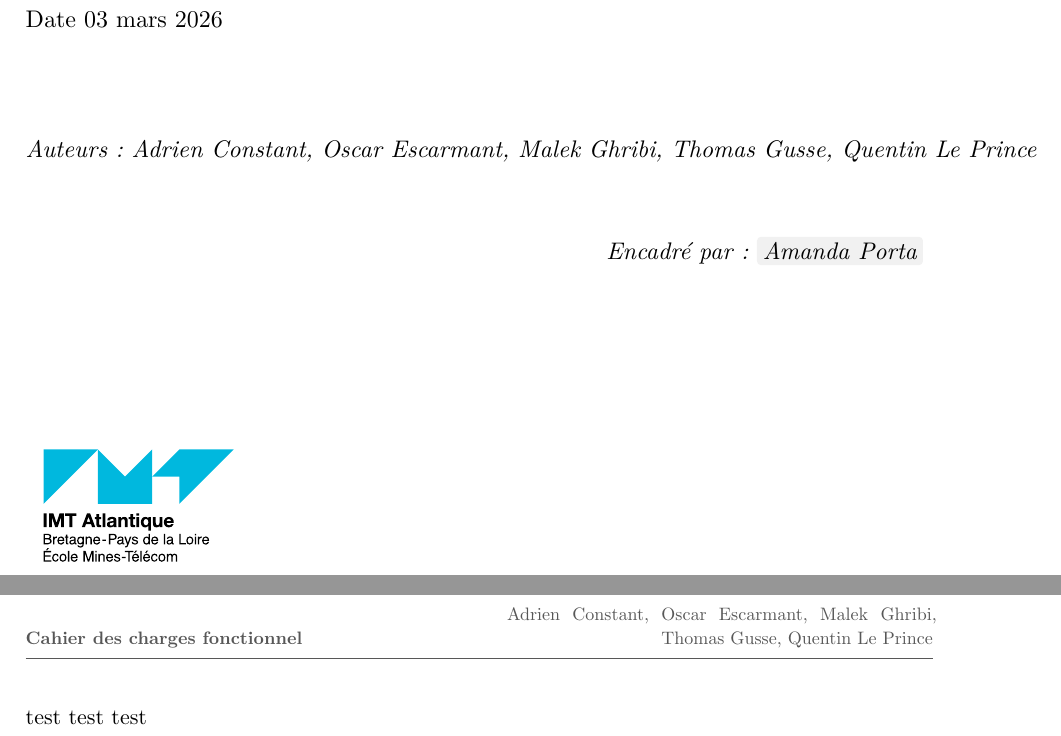
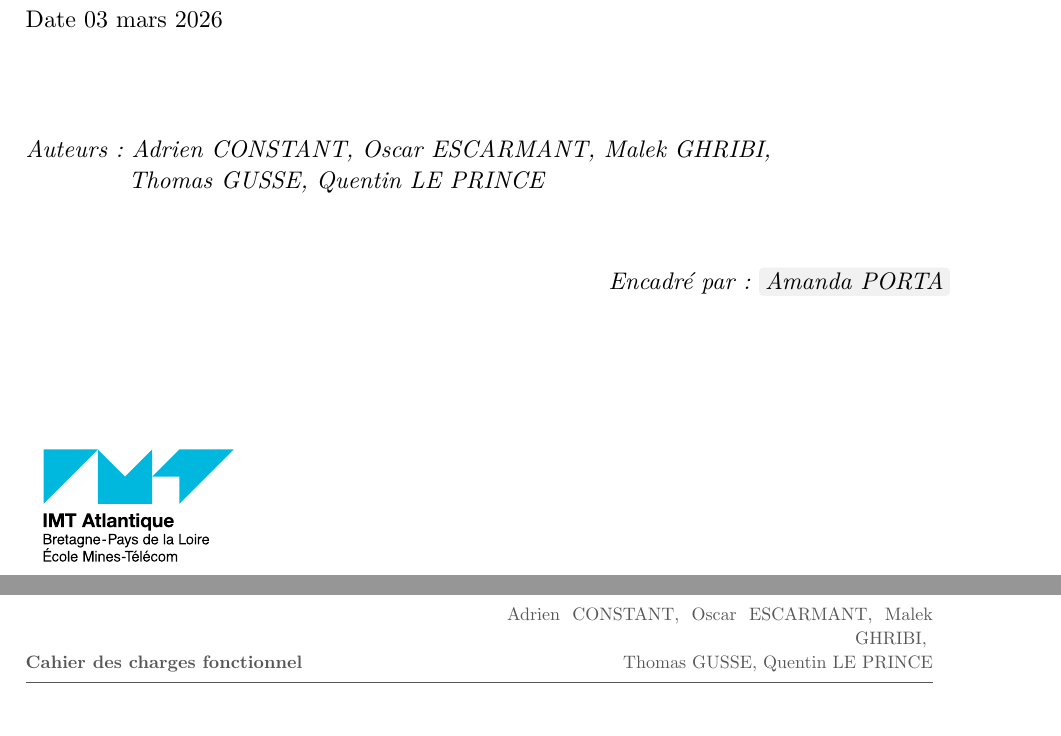
Before and after one commit to capoomalek/Pronto_equipe2, a Typst document (Rendus/Cdf.typ): two parts of pages 1 and 2 of 2, joined at a grey line, cut so that both start at the same text. Compiled offline with Typst 0.15.

Commit message:
pas final, bidouuille

```diff
--- a/Rendus/Cdf.typ
+++ b/Rendus/Cdf.typ
@@ -4,13 +4,12 @@
 #show: project.with(
   title: "Cahier des charges fonctionnel",
   subtitle: "Situation d'apprentissage Physique",
-  authors: ("Adrien Constant", "Oscar Escarmant", "Malek Ghribi", "Thomas Gusse", "Quentin Le Prince"),
+  authors: ("Adrien CONSTANT", "Oscar ESCARMANT", "Malek GHRIBI", "
+            Thomas GUSSE", "Quentin LE PRINCE"),
   date: "03 mars 2026",
   group: "Nantes",          // Mettez votre numéro de groupe,
   logo: "imta_logo.pdf",
-  encadrant: "Amanda Porta"
+  encadrant: "Amanda PORTA"
 )
 
 #pagebreak()
-
-test test test
```
Also changed, not shown: Rendus/template.typ (+1 -1 lines).
